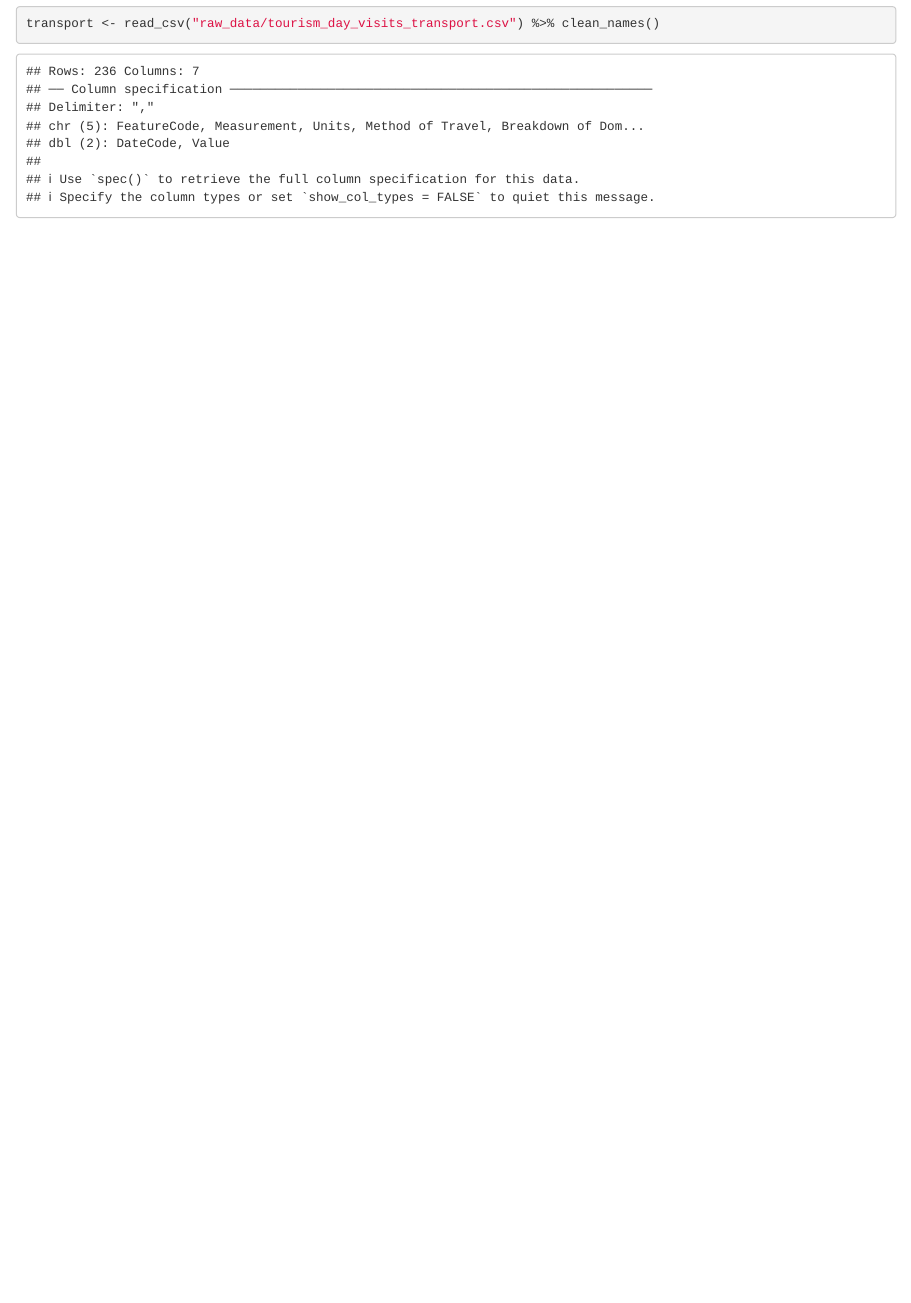
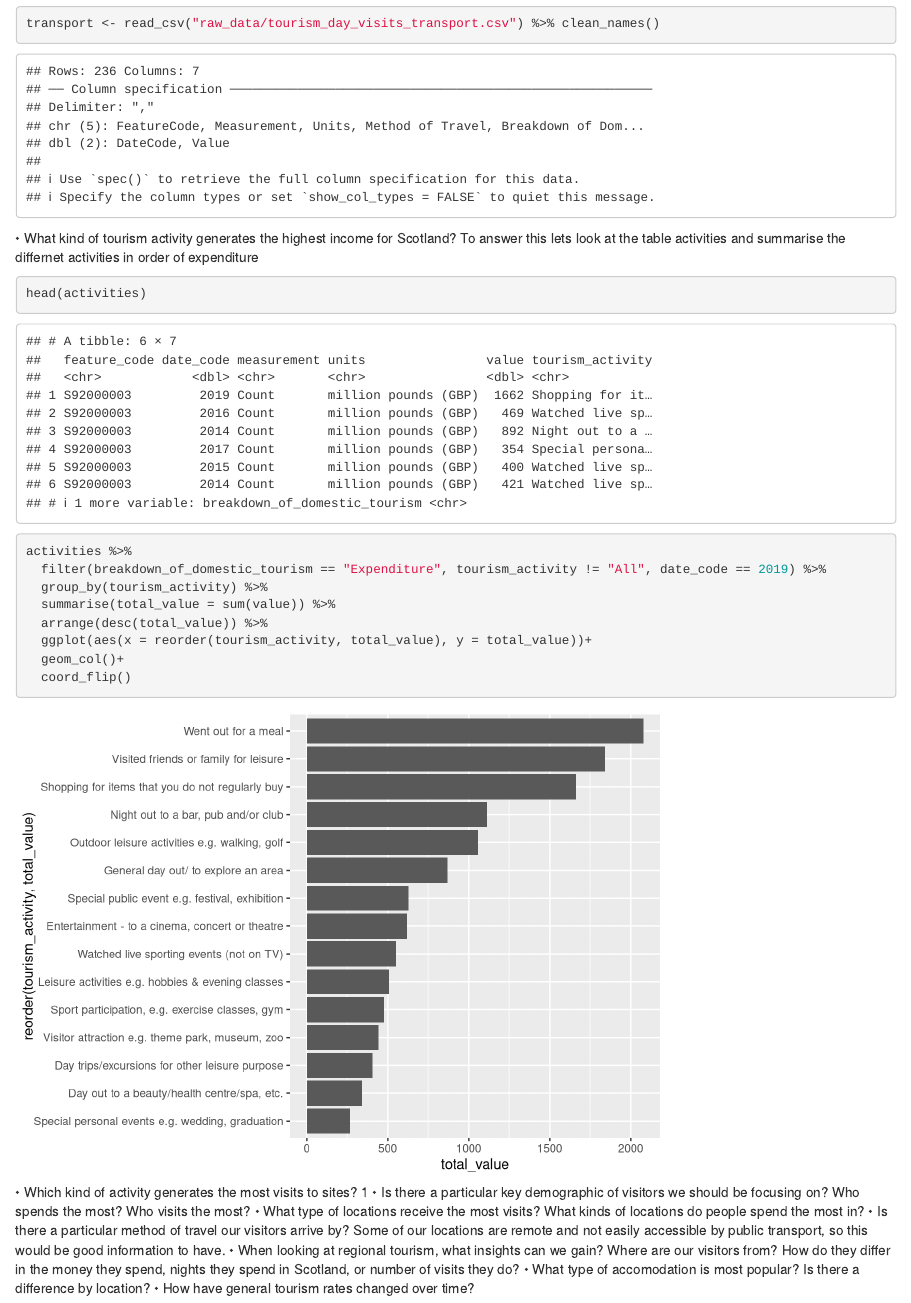
Before and after one commit to neilplenderleith/final_project_visit_scotland, an R Markdown document (final_project.Rmd): the page in a window 1100 px wide, from 1530 px down. Rendered offline with R 4.5, knitr and Pandoc, with nearby package versions; column names are cleaned by a stand-in for the janitor package.

Commit message:
Initial Commit

````diff
--- a/final_project.Rmd
+++ b/final_project.Rmd
@@ -15,3 +15,36 @@ demo <- read_csv("raw_data/tourism_day_visits_demographics.csv") %>% clean_names
 location <- read_csv("raw_data/tourism_day_visits_location.csv") %>% clean_names()
 transport <- read_csv("raw_data/tourism_day_visits_transport.csv") %>% clean_names()
 ```
+
+• What kind of tourism activity generates the highest income for Scotland?
+To answer this lets look at the table activities and summarise the differnet activities in order of expenditure
+
+```{r}
+head(activities)
+
+activities %>%
+  filter(breakdown_of_domestic_tourism == "Expenditure", tourism_activity != "All", date_code == 2019) %>%
+  group_by(tourism_activity) %>%
+  summarise(total_value = sum(value)) %>%
+  arrange(desc(total_value)) %>%
+  ggplot(aes(x = reorder(tourism_activity, total_value), y = total_value))+
+  geom_col()+
+  coord_flip()
+```
+
+
+
+
+
+
+• Which kind of activity generates the most visits to sites?
+1
+• Is there a particular key demographic of visitors we should be focusing on? Who spends the most?
+Who visits the most?
+• What type of locations receive the most visits? What kinds of locations do people spend the most in?
+• Is there a particular method of travel our visitors arrive by? Some of our locations are remote and not
+easily accessible by public transport, so this would be good information to have.
+• When looking at regional tourism, what insights can we gain? Where are our visitors from? How do
+they differ in the money they spend, nights they spend in Scotland, or number of visits they do?
+• What type of accomodation is most popular? Is there a difference by location?
+• How have general tourism rates changed over time?
````
Also changed, not shown: final_project.nb.html.
